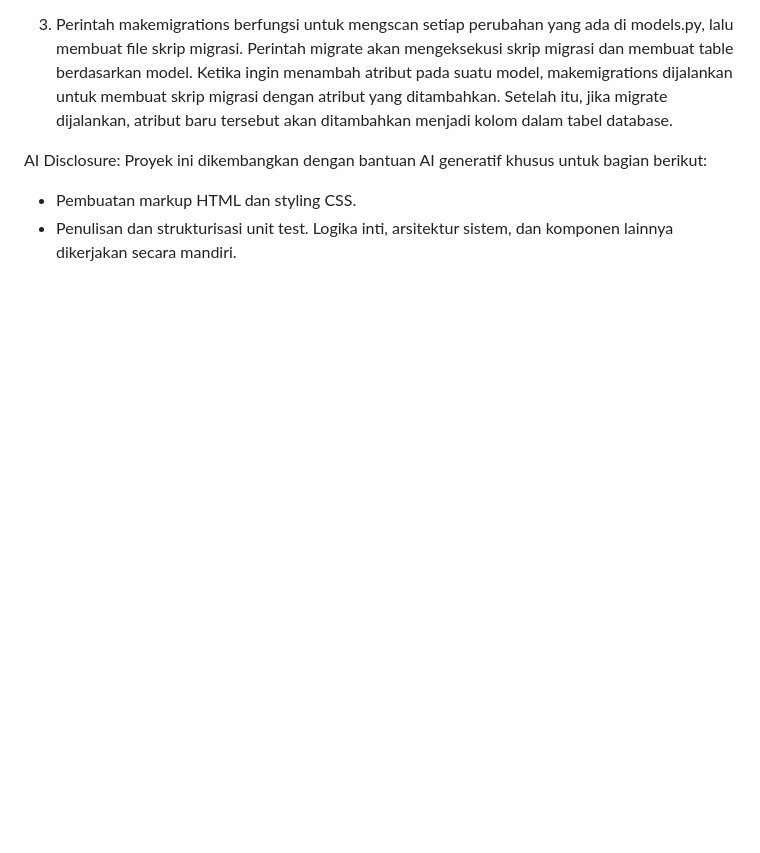
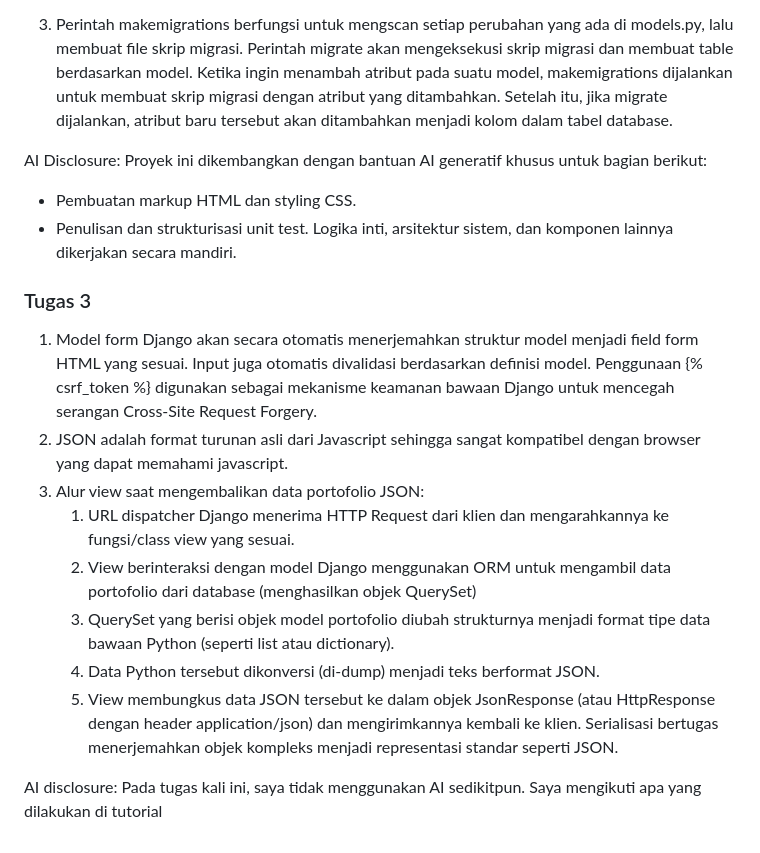
Before and after one commit to farrel-arvindra/myportofolio, a Markdown page: README.md, the part around the change. Drawn GitHub-style; blank space fills up the shorter version.

```diff
--- a/README.md
+++ b/README.md
@@ -30,3 +30,18 @@ Proyek ini dikembangkan dengan bantuan AI generatif khusus untuk bagian berikut:
 + Pembuatan markup HTML dan styling CSS.
 + Penulisan dan strukturisasi unit test.
 Logika inti, arsitektur sistem, dan komponen lainnya dikerjakan secara mandiri.
+
+
+### Tugas 3
+1. Model form Django akan secara otomatis menerjemahkan struktur model menjadi field form HTML yang sesuai. Input juga otomatis divalidasi berdasarkan definisi model. Penggunaan {% csrf_token %} digunakan sebagai mekanisme keamanan bawaan Django untuk mencegah serangan Cross-Site Request Forgery.
+2. JSON adalah format turunan asli dari Javascript sehingga sangat kompatibel dengan browser yang dapat memahami javascript.
+3. Alur view saat mengembalikan data portofolio JSON:
+    1. URL dispatcher Django menerima HTTP Request dari klien dan mengarahkannya ke fungsi/class view yang sesuai.
+    2. View berinteraksi dengan model Django menggunakan ORM untuk mengambil data portofolio dari database (menghasilkan objek QuerySet)
+    3. QuerySet yang berisi objek model portofolio diubah strukturnya menjadi format tipe data bawaan Python (seperti list atau dictionary).
+    4. Data Python tersebut dikonversi (di-dump) menjadi teks berformat JSON.
+    5. View membungkus data JSON tersebut ke dalam objek JsonResponse (atau HttpResponse dengan header application/json) dan mengirimkannya kembali ke klien.
+    Serialisasi bertugas menerjemahkan objek kompleks menjadi representasi standar seperti JSON.
+
+AI disclosure:
+Pada tugas kali ini, saya tidak menggunakan AI sedikitpun. Saya mengikuti apa yang dilakukan di tutorial
```
